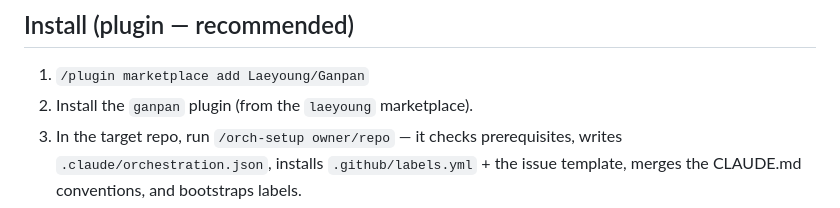
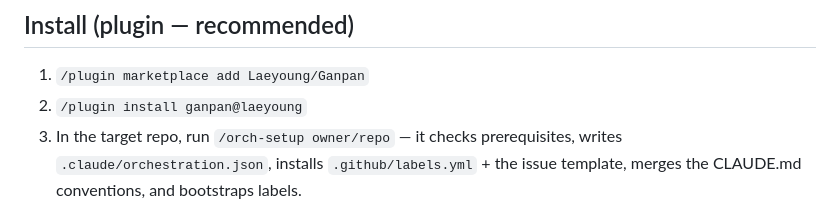
Before and after one commit to Laeyoung/Ganpan, a Markdown page: docs/SETUP.md, the part around the change. Rendered like a GitHub page.

```diff
--- a/docs/SETUP.md
+++ b/docs/SETUP.md
@@ -5,7 +5,7 @@
 
 ## Install (plugin — recommended)
 1. `/plugin marketplace add Laeyoung/Ganpan`
-2. Install the `ganpan` plugin (from the `laeyoung` marketplace).
+2. `/plugin install ganpan@laeyoung`
 3. In the target repo, run `/orch-setup owner/repo` — it checks prerequisites,
    writes `.claude/orchestration.json`, installs `.github/labels.yml` + the issue
    template, merges the CLAUDE.md conventions, and bootstraps labels.
```
Also changed, not shown: README.md (+1 -1 lines).
